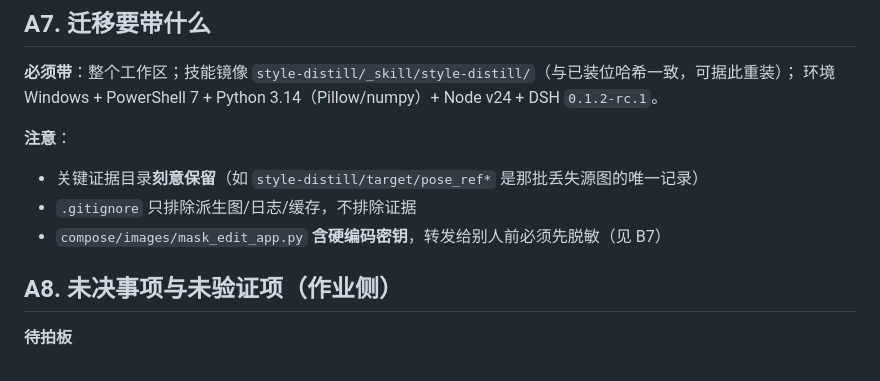
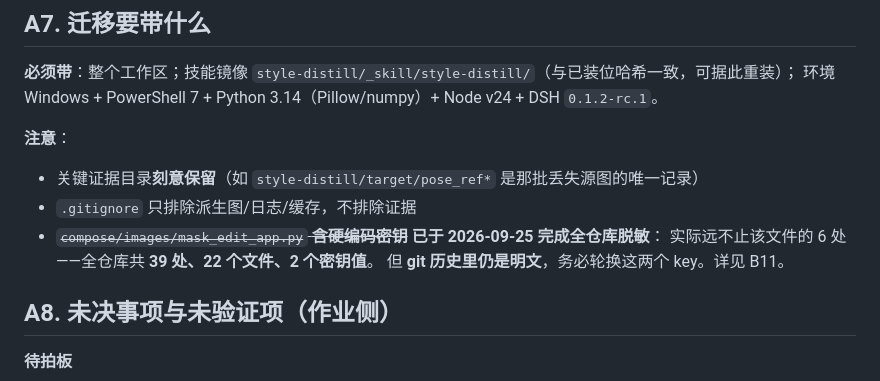
Before and after one commit to Lyn-Linyanhe/image-edit-studio, a Markdown page: docs/迁移说明A_会话与技能.md, the part around the change. Drawn GitHub-style.

```diff
--- a/docs/迁移说明A_会话与技能.md
+++ b/docs/迁移说明A_会话与技能.md
@@ -153,7 +153,9 @@
 
 - 关键证据目录**刻意保留**（如 `style-distill/target/pose_ref*` 是那批丢失源图的唯一记录）
 - `.gitignore` 只排除派生图/日志/缓存，不排除证据
-- `compose/images/mask_edit_app.py` **含硬编码密钥**，转发给别人前必须先脱敏（见 B7）
+- ~~`compose/images/mask_edit_app.py` **含硬编码密钥**~~ **已于 2026-09-25 完成全仓库脱敏**：
+  实际远不止该文件的 6 处——全仓库共 **39 处、22 个文件、2 个密钥值**。
+  但 **git 历史里仍是明文**，务必轮换这两个 key。详见 B11。
 
 ## A8. 未决事项与未验证项（作业侧）
 
```
Also changed, not shown: docs/迁移说明B_实现原理_改图与画廊.md (+63 -6 lines).
